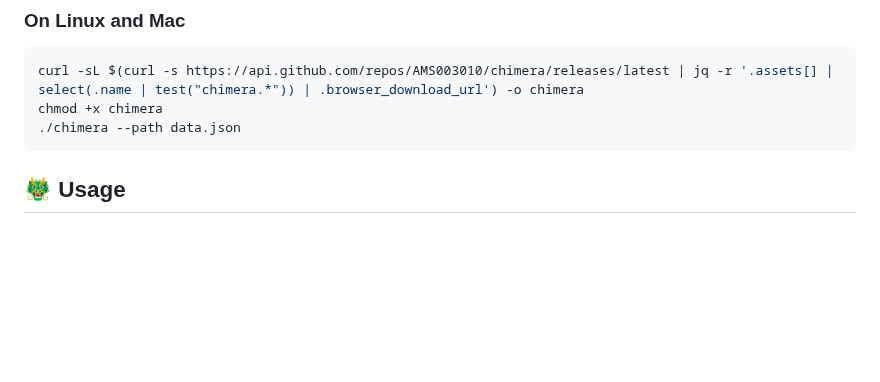
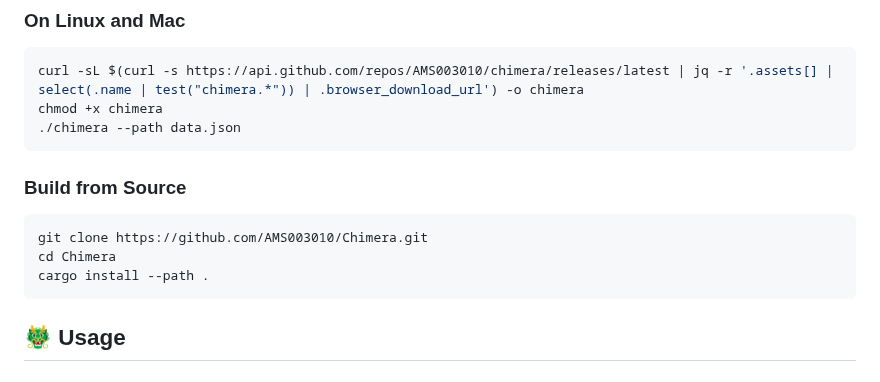
Before and after one commit to AMS003010/Chimera, a Markdown page: README.md, the part around the change. GitHub-like rendering; blank space fills up the shorter version.

````diff
--- a/README.md
+++ b/README.md
@@ -56,6 +56,14 @@ On Powershell (non-privileged)
 curl -sL $(curl -s https://api.github.com/repos/AMS003010/chimera/releases/latest | jq -r '.assets[] | select(.name | test("chimera.*")) | .browser_download_url') -o chimera
 chmod +x chimera
 ./chimera --path data.json
+```
+
+### Build from Source
+
+```bash
+git clone https://github.com/AMS003010/Chimera.git
+cd Chimera
+cargo install --path .
 ```
 
 ## 🐲 Usage
````
